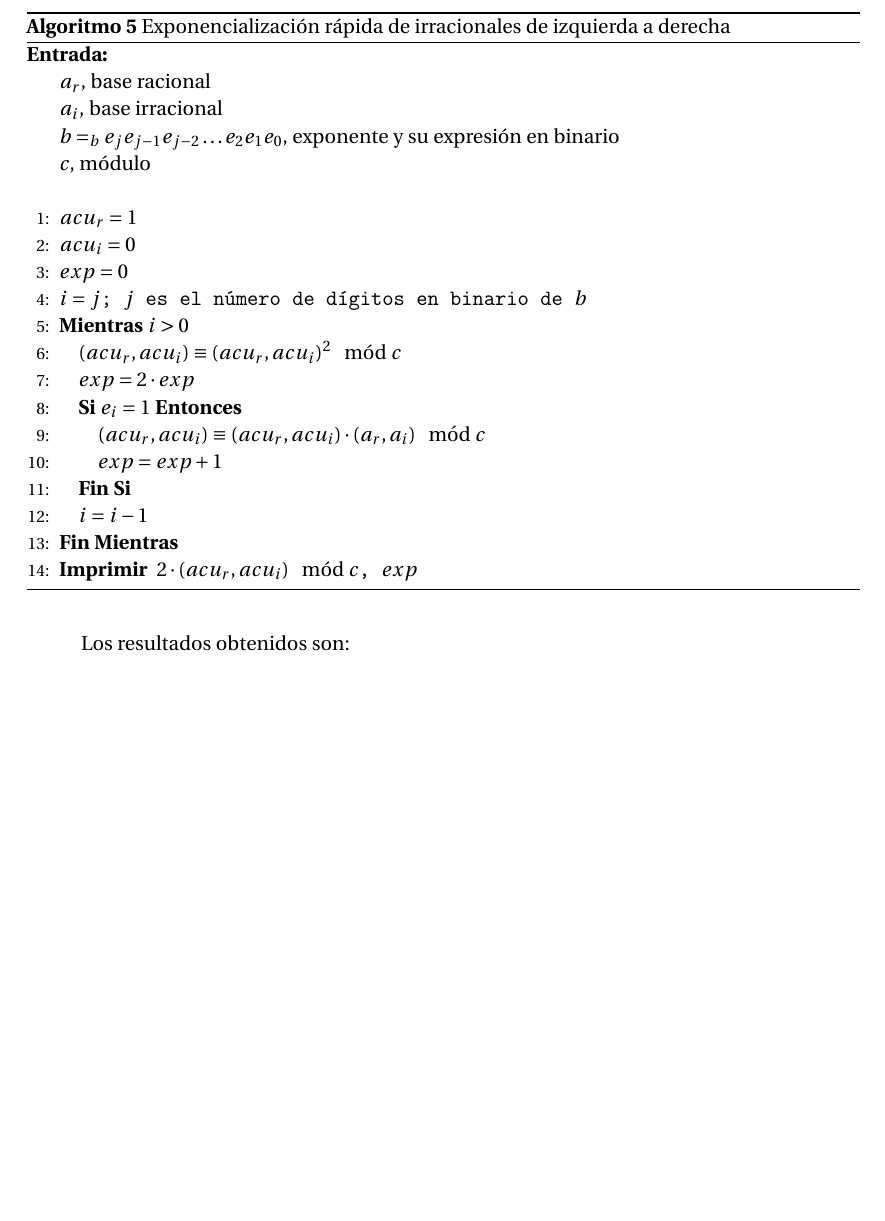
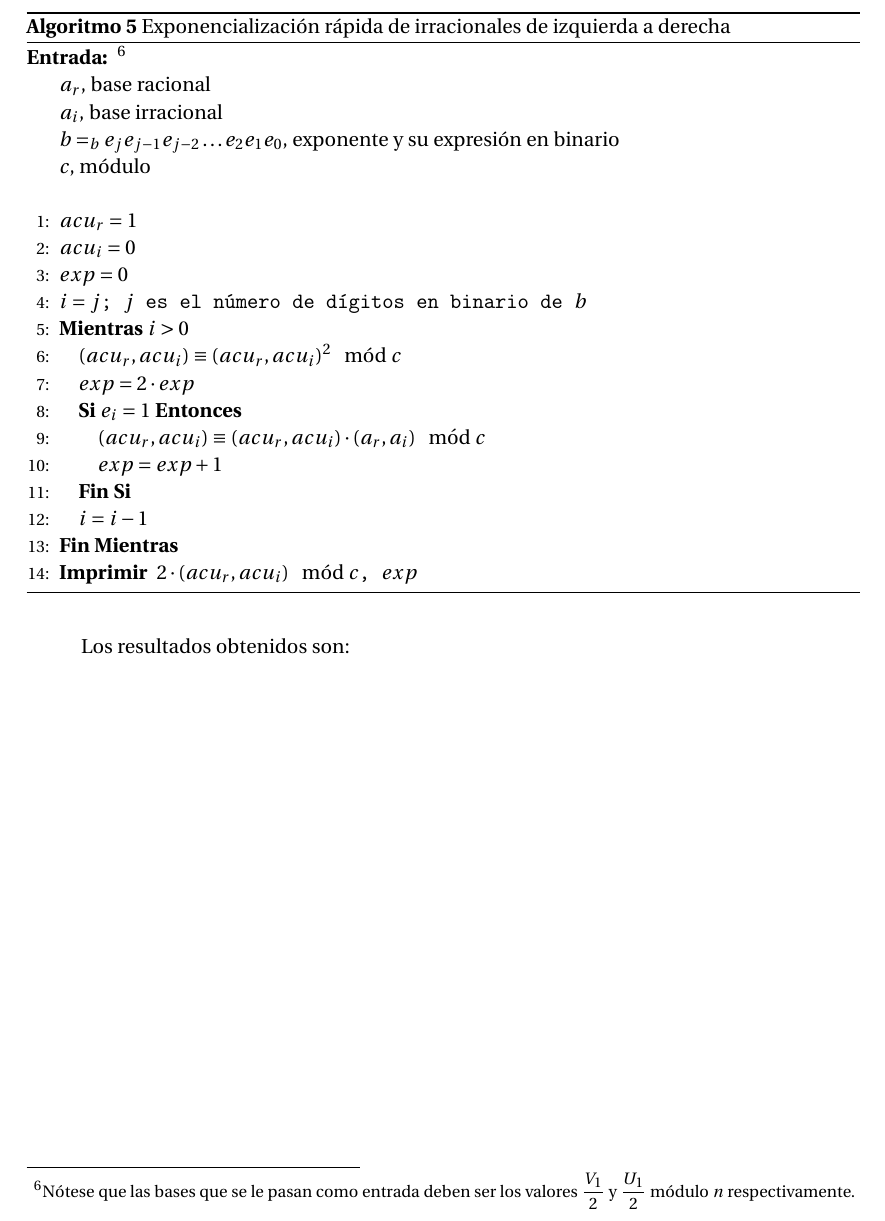
Before and after one commit to oxcar103/Practicas-TNC, a LaTeX document (Memoria.tex, which reads Ejercicio4.tex): part of page 12 of 13, cut so that both start at the same text, the shorter picture padded with empty space. Compiled offline with pdfLaTeX.

Commit message:
Nota necesaria porque el profesor no lo entendió

```diff
--- a/Ejercicio4.tex
+++ b/Ejercicio4.tex
@@ -85,9 +85,9 @@
 		Finalmente, el algoritmo quedaría:
 		\begin{algorithm}[H]
 			\begin{algorithmic}[1]
-				\REQUIRE \ \\
-					\texttt{$a_r$}, base racional\\
-					\texttt{$a_i$}, base irracional\\
+				\REQUIRE \footnote \ \\
+					\texttt{$a_r$}, base racional \\
+					\texttt{$a_i$}, base irracional \\
 					\texttt{$b =_b e_je_{j-1}e_{j-2}\dots e_2e_1e_0$}, exponente y su expresión en binario \\
 					\texttt{$c$}, módulo\\ \
 				\STATE{\texttt{$acu_r = 1$}}
@@ -108,6 +108,9 @@
 			\caption{Exponencialización rápida de irracionales de izquierda a derecha}
 			\label{Fast-exp-irr}
 		\end{algorithm}
+
+		\footnotetext{Nótese que las bases que se le pasan como entrada deben ser los valores $\displaystyle
+		\frac{V_1}{2} \text{ y } \frac{U_1}{2}$ módulo $n$ respectivamente.}
 
 		Los resultados obtenidos son:
 		\begin{center}
```
